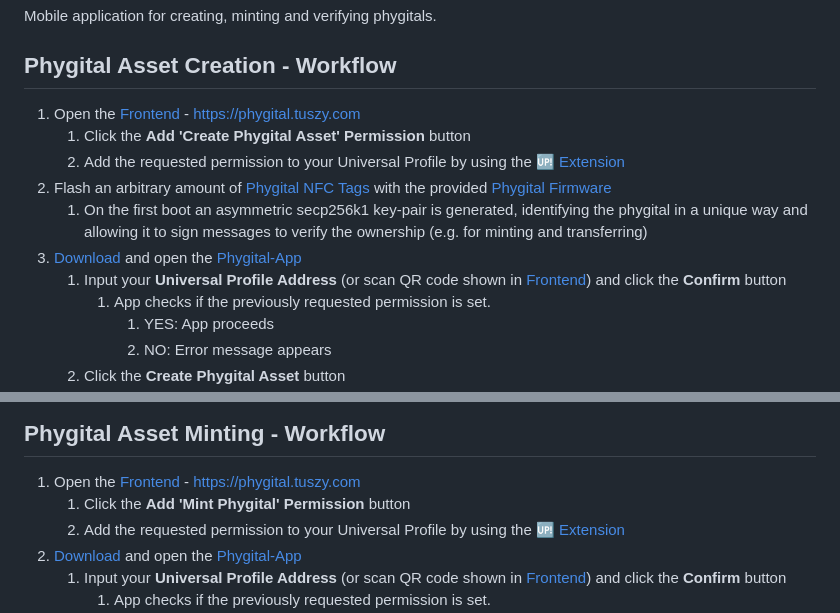
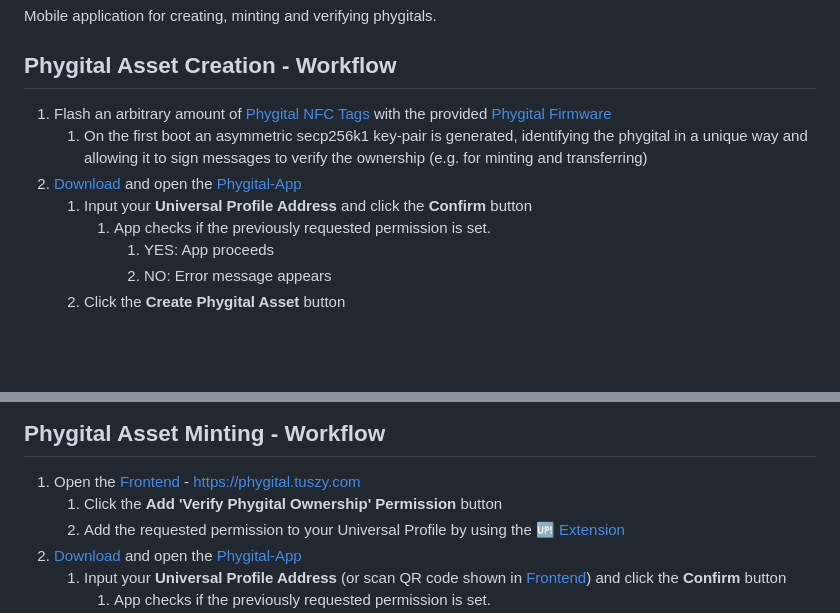
Before and after one commit to Tuszy/phygital-app, a Markdown page: README.md, 2 parts joined by grey strips. Drawn GitHub-style; blank space fills up the shorter version.

Commit message:
adapt readme

```diff
--- a/README.md
+++ b/README.md
@@ -4,13 +4,10 @@ Mobile application for creating, minting and verifying phygitals.
 
 ## Phygital Asset Creation - Workflow
 
-1. Open the [Frontend](https://github.com/Tuszy/phygital-frontend) - [https://phygital.tuszy.com](https://phygital.tuszy.com)
-   1. Click the **Add 'Create Phygital Asset' Permission** button
-   2. Add the requested permission to your Universal Profile by using the [🆙 Extension](https://docs.lukso.tech/install-up-browser-extension/)
-2. Flash an arbitrary amount of [Phygital NFC Tags](https://github.com/Tuszy/phygital-nfc-tag) with the provided [Phygital Firmware](https://github.com/Tuszy/phygital-nfc-tag/tree/main/arduino-code)
+1. Flash an arbitrary amount of [Phygital NFC Tags](https://github.com/Tuszy/phygital-nfc-tag) with the provided [Phygital Firmware](https://github.com/Tuszy/phygital-nfc-tag/tree/main/arduino-code)
    1. On the first boot an asymmetric secp256k1 key-pair is generated, identifying the phygital in a unique way and allowing it to sign messages to verify the ownership (e.g. for minting and transferring)
-3. [Download](https://phygital-app.tuszy.com) and open the [Phygital-App](https://github.com/Tuszy/phygital-app)
-   1. Input your **Universal Profile Address** (or scan QR code shown in [Frontend](https://github.com/Tuszy/phygital-frontend)) and click the **Confirm** button
+2. [Download](https://phygital-app.tuszy.com) and open the [Phygital-App](https://github.com/Tuszy/phygital-app)
+   1. Input your **Universal Profile Address** and click the **Confirm** button
       1. App checks if the previously requested permission is set.
          1. YES: App proceeds
          2. NO: Error message appears
@@ -41,7 +38,7 @@ Mobile application for creating, minting and verifying phygitals.
 ## Phygital Asset Minting - Workflow
 
 1. Open the [Frontend](https://github.com/Tuszy/phygital-frontend) - [https://phygital.tuszy.com](https://phygital.tuszy.com)
-   1. Click the **Add 'Mint Phygital' Permission** button
+   1. Click the **Add 'Verify Phygital Ownership' Permission** button
    2. Add the requested permission to your Universal Profile by using the [🆙 Extension](https://docs.lukso.tech/install-up-browser-extension/)
 2. [Download](https://phygital-app.tuszy.com) and open the [Phygital-App](https://github.com/Tuszy/phygital-app)
    1. Input your **Universal Profile Address** (or scan QR code shown in [Frontend](https://github.com/Tuszy/phygital-frontend)) and click the **Confirm** button
```
